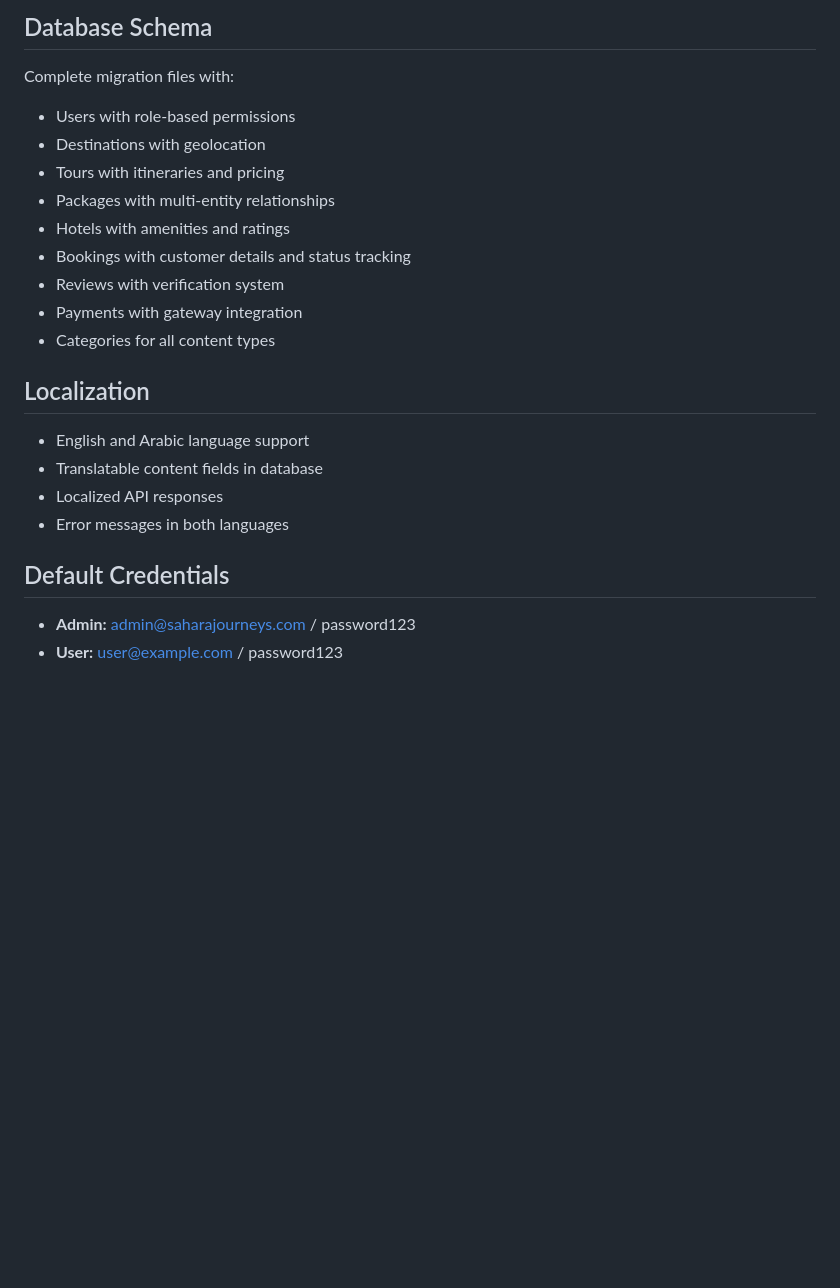
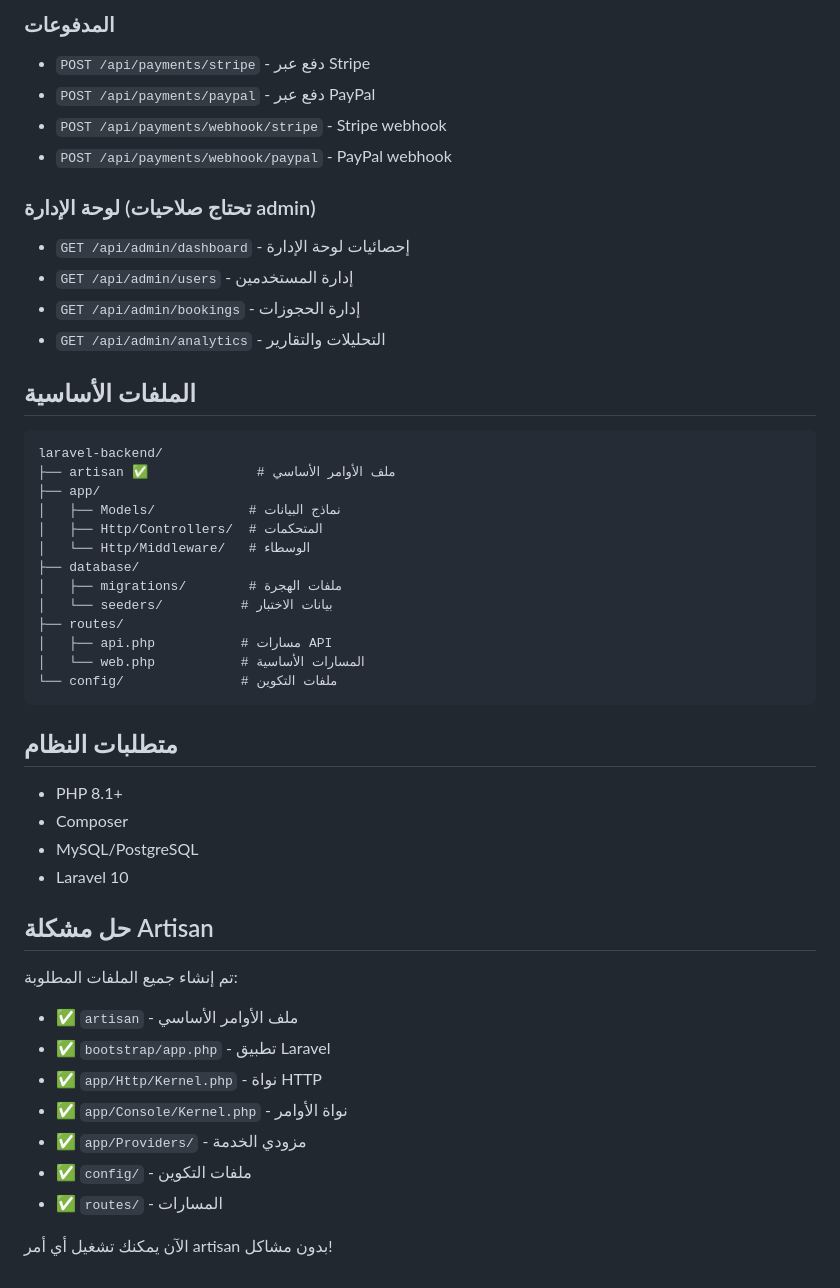
Before and after one commit to ahmedshowkytvl/EETravel, a Markdown page: laravel-backend/README.md, the part around one of its changes. Drawn GitHub-style; blank space fills up the shorter version.

````diff
--- a/laravel-backend/README.md
+++ b/laravel-backend/README.md
@@ -116,22 +60,50 @@ php artisan serve
 
-## Database Schema
-Complete migration files with:
-- Users with role-based permissions
-- Destinations with geolocation
-- Tours with itineraries and pricing
-- Packages with multi-entity relationships
-- Hotels with amenities and ratings
-- Bookings with customer details and status tracking
-- Reviews with verification system
-- Payments with gateway integration
-- Categories for all content types
+### المدفوعات
+- `POST /api/payments/stripe` - دفع عبر Stripe
+- `POST /api/payments/paypal` - دفع عبر PayPal
+- `POST /api/payments/webhook/stripe` - Stripe webhook
+- `POST /api/payments/webhook/paypal` - PayPal webhook
 
-## Localization
-- English and Arabic language support
-- Translatable content fields in database
-- Localized API responses
-- Error messages in both languages
+### لوحة الإدارة (تحتاج صلاحيات admin)
+- `GET /api/admin/dashboard` - إحصائيات لوحة الإدارة
+- `GET /api/admin/users` - إدارة المستخدمين
+- `GET /api/admin/bookings` - إدارة الحجوزات
+- `GET /api/admin/analytics` - التحليلات والتقارير
 
-## Default Credentials
-- **Admin:** admin@saharajourneys.com / password123
-- **User:** user@example.com / password123
+## الملفات الأساسية
+
+```
+laravel-backend/
+├── artisan ✅              # ملف الأوامر الأساسي
+├── app/
+│   ├── Models/            # نماذج البيانات
+│   ├── Http/Controllers/  # المتحكمات
+│   └── Http/Middleware/   # الوسطاء
+├── database/
+│   ├── migrations/        # ملفات الهجرة
+│   └── seeders/          # بيانات الاختبار
+├── routes/
+│   ├── api.php           # مسارات API
+│   └── web.php           # المسارات الأساسية
+└── config/               # ملفات التكوين
+```
+
+## متطلبات النظام
+
+- PHP 8.1+
+- Composer
+- MySQL/PostgreSQL
+- Laravel 10
+
+## حل مشكلة Artisan
+
+تم إنشاء جميع الملفات المطلوبة:
+- ✅ `artisan` - ملف الأوامر الأساسي
+- ✅ `bootstrap/app.php` - تطبيق Laravel
+- ✅ `app/Http/Kernel.php` - نواة HTTP
+- ✅ `app/Console/Kernel.php` - نواة الأوامر
+- ✅ `app/Providers/` - مزودي الخدمة
+- ✅ `config/` - ملفات التكوين
+- ✅ `routes/` - المسارات
+
+الآن يمكنك تشغيل أي أمر artisan بدون مشاكل!
````
Also changed, not shown: other parts of laravel-backend/README.md (+43 -99 lines).
